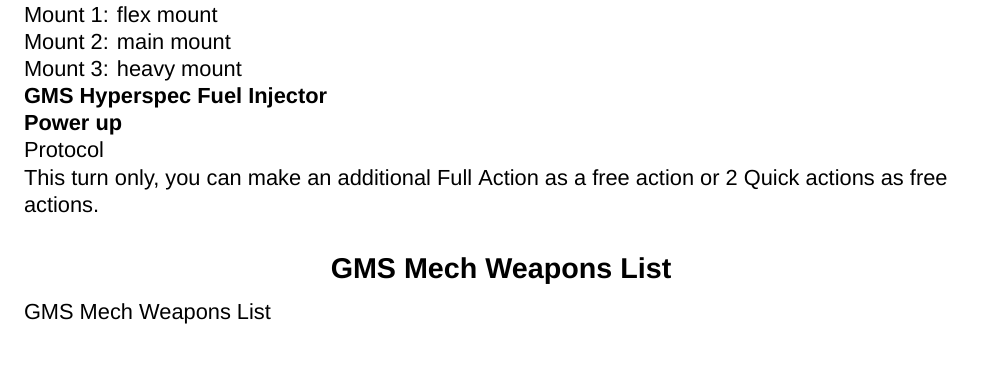
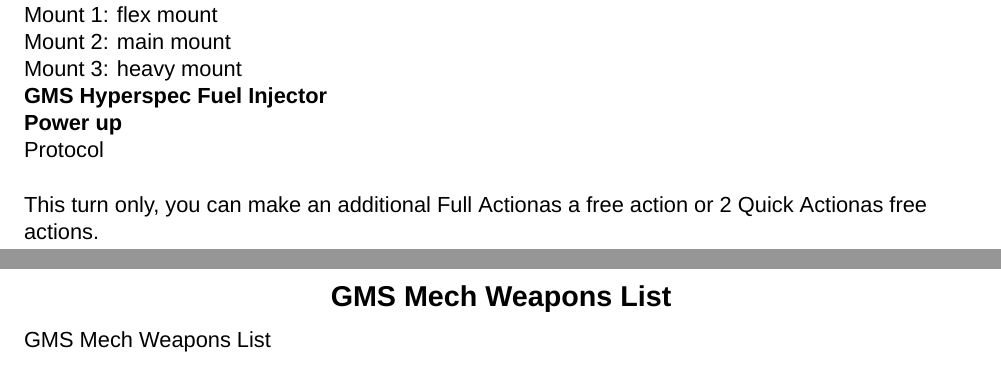
Before and after one commit to AshleyMoni/Lancer-Community-Edition, a LaTeX thesis (LANCER 1.8 - Community Edition.tex, which reads source/compendium/GMS/everest.tex): part of page 133 of 400 before the commit and two parts of pages 133 and 134 of 400 after it, the two joined at a grey line, cut so that both start at the same text. Compiled offline with XeLaTeX; a missing font is replaced by an installed copy or a similar font.

Commit message:
updates to everest

```diff
--- a/source/compendium/GMS/everest.tex
+++ b/source/compendium/GMS/everest.tex
@@ -28,9 +28,9 @@
 mount two = main mount,
 mount three = heavy mount,
 core system name = GMS Hyperspec Fuel Injector,
-core system text = {},
+core system text = \empty,
 core active name = Power up,
-core active text = {\Protocol\\
-This turn only, you can make an additional Full Action as a free action or 2 Quick actions as free actions.}]
+core active text = {\Protocol\par
+This turn only, you can make an additional \FullAction as a free action or 2 \QuickAction as free actions.$ $}]
 
 \end{mech}
```
